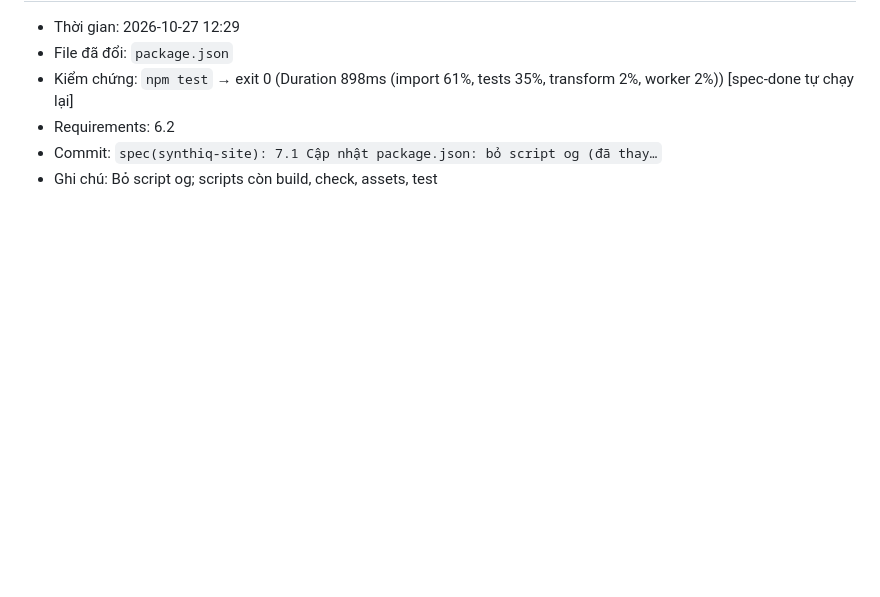
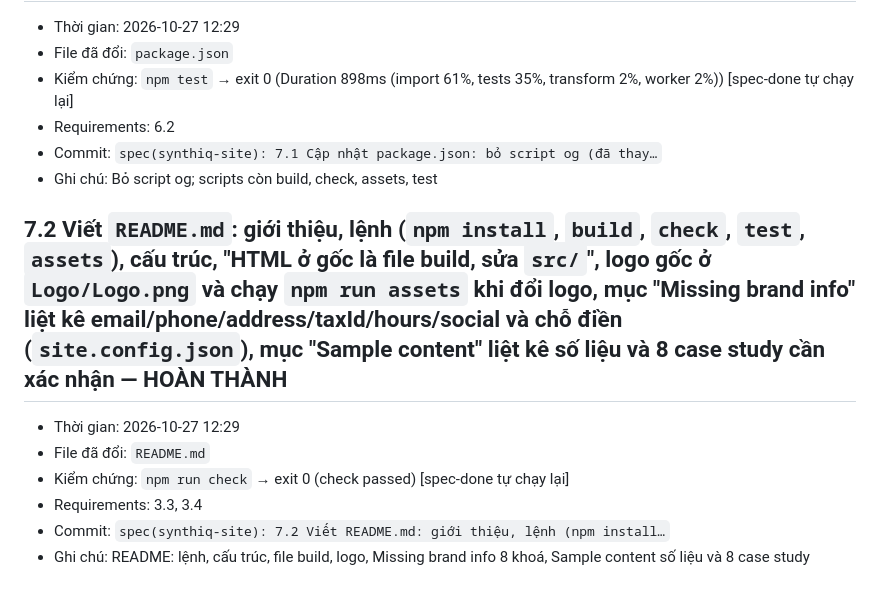
Before and after one commit to LIT2451/Synthiq, a Markdown page: specs/synthiq-site/history.md, the part around the change. Drawn GitHub-style; blank space fills up the shorter version.

Commit message:
spec(synthiq-site): 7.2 Viết README.md: giới thiệu, lệnh (npm install…
Requirements: 3.3, 3.4
Kiểm chứng: `npm run check` → exit 0 (check passed) [spec-done tự chạy lại]

```diff
--- a/specs/synthiq-site/history.md
+++ b/specs/synthiq-site/history.md
@@ -281,3 +281,12 @@
 - Requirements: 6.2
 - Commit: `spec(synthiq-site): 7.1 Cập nhật package.json: bỏ script og (đã thay…`
 - Ghi chú: Bỏ script og; scripts còn build, check, assets, test
+
+## 7.2 Viết `README.md`: giới thiệu, lệnh (`npm install`, `build`, `check`, `test`, `assets`), cấu trúc, "HTML ở gốc là file build, sửa `src/`", logo gốc ở `Logo/Logo.png` và chạy `npm run assets` khi đổi logo, mục "Missing brand info" liệt kê email/phone/address/taxId/hours/social và chỗ điền (`site.config.json`), mục "Sample content" liệt kê số liệu và 8 case study cần xác nhận — HOÀN THÀNH
+
+- Thời gian: 2026-10-27 12:29
+- File đã đổi: `README.md`
+- Kiểm chứng: `npm run check` → exit 0 (check passed) [spec-done tự chạy lại]
+- Requirements: 3.3, 3.4
+- Commit: `spec(synthiq-site): 7.2 Viết README.md: giới thiệu, lệnh (npm install…`
+- Ghi chú: README: lệnh, cấu trúc, file build, logo, Missing brand info 8 khoá, Sample content số liệu và 8 case study
```
Also changed, not shown: README.md (added, +75 -0 lines), specs/synthiq-site/tasks.md (+1 -1 lines).
